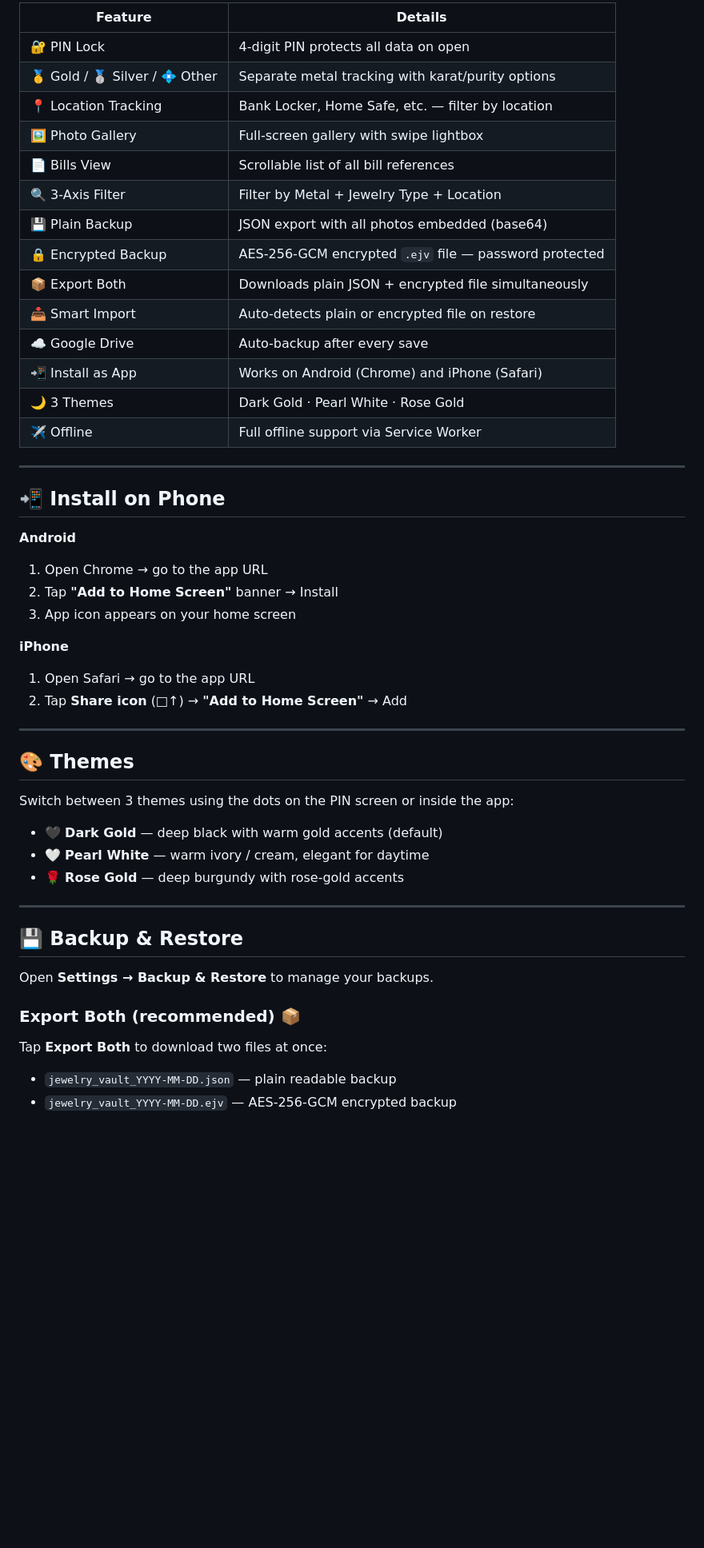
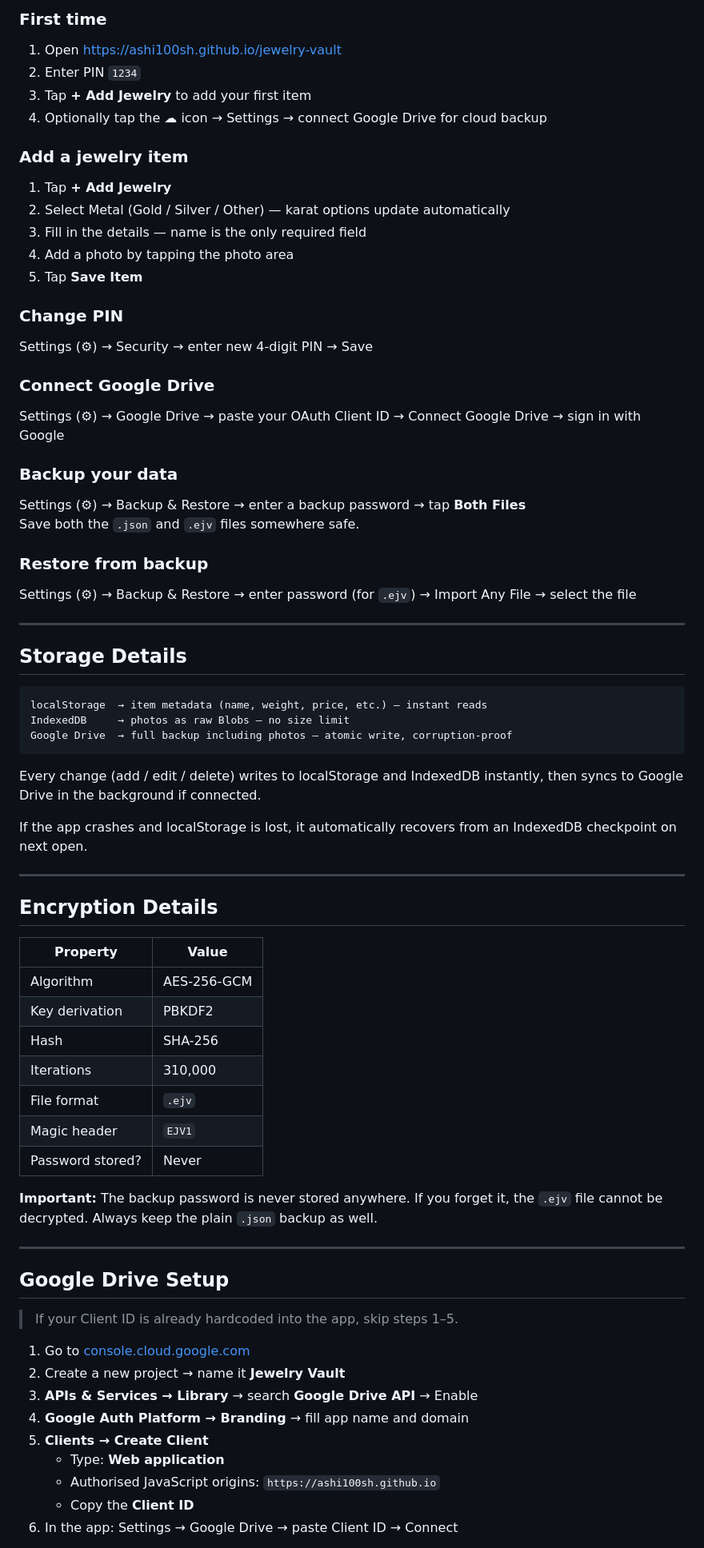
Before and after one commit to ashi100sh/jewelry-vault, a Markdown page: README.md, the part around one of its changes. Shown at 80% size. GitHub-like rendering; blank space fills up the shorter version.

````diff
--- a/README.md
+++ b/README.md
@@ -22,52 +60,75 @@ Track your entire jewelry collection — gold, silver, and other metals — with
 
-| Feature | Details |
-|---|---|
-| 🔐 PIN Lock | 4-digit PIN protects all data on open |
-| 🥇 Gold / 🥈 Silver / 💠 Other | Separate metal tracking with karat/purity options |
-| 📍 Location Tracking | Bank Locker, Home Safe, etc. — filter by location |
-| 🖼️ Photo Gallery | Full-screen gallery with swipe lightbox |
-| 📄 Bills View | Scrollable list of all bill references |
-| 🔍 3-Axis Filter | Filter by Metal + Jewelry Type + Location |
-| 💾 Plain Backup | JSON export with all photos embedded (base64) |
-| 🔒 Encrypted Backup | AES-256-GCM encrypted `.ejv` file — password protected |
-| 📦 Export Both | Downloads plain JSON + encrypted file simultaneously |
-| 📥 Smart Import | Auto-detects plain or encrypted file on restore |
-| ☁️ Google Drive | Auto-backup after every save |
-| 📲 Install as App | Works on Android (Chrome) and iPhone (Safari) |
-| 🌙 3 Themes | Dark Gold · Pearl White · Rose Gold |
-| ✈️ Offline | Full offline support via Service Worker |
+### First time
+1. Open https://ashi100sh.github.io/jewelry-vault
+2. Enter PIN `1234`
+3. Tap **+ Add Jewelry** to add your first item
+4. Optionally tap the **☁** icon → Settings → connect Google Drive for cloud backup
+
+### Add a jewelry item
+1. Tap **+ Add Jewelry**
+2. Select Metal (Gold / Silver / Other) — karat options update automatically
+3. Fill in the details — name is the only required field
+4. Add a photo by tapping the photo area
+5. Tap **Save Item**
+
+### Change PIN
+Settings (⚙) → Security → enter new 4-digit PIN → Save
+
+### Connect Google Drive
+Settings (⚙) → Google Drive → paste your OAuth Client ID → Connect Google Drive → sign in with Google
+
+### Backup your data
+Settings (⚙) → Backup & Restore → enter a backup password → tap **Both Files**
+Save both the `.json` and `.ejv` files somewhere safe.
+
+### Restore from backup
+Settings (⚙) → Backup & Restore → enter password (for `.ejv`) → Import Any File → select the file
 
 ---
 
-## 📲 Install on Phone
+## Storage Details
 
-**Android**
-1. Open Chrome → go to the app URL
-2. Tap **"Add to Home Screen"** banner → Install
-3. App icon appears on your home screen
+```
+localStorage  → item metadata (name, weight, price, etc.) — instant reads
+IndexedDB     → photos as raw Blobs — no size limit
+Google Drive  → full backup including photos — atomic write, corruption-proof
+```
 
-**iPhone**
-1. Open Safari → go to the app URL
-2. Tap **Share icon** (□↑) → **"Add to Home Screen"** → Add
+Every change (add / edit / delete) writes to localStorage and IndexedDB instantly,
+then syncs to Google Drive in the background if connected.
+
+If the app crashes and localStorage is lost, it automatically recovers from an
+IndexedDB checkpoint on next open.
 
 ---
 
-## 🎨 Themes
+## Encryption Details
 
-Switch between 3 themes using the dots on the PIN screen or inside the app:
+| Property | Value |
+|----------|-------|
+| Algorithm | AES-256-GCM |
+| Key derivation | PBKDF2 |
+| Hash | SHA-256 |
+| Iterations | 310,000 |
+| File format | `.ejv` |
+| Magic header | `EJV1` |
+| Password stored? | Never |
 
-- 🖤 **Dark Gold** — deep black with warm gold accents (default)
-- 🤍 **Pearl White** — warm ivory / cream, elegant for daytime
-- 🌹 **Rose Gold** — deep burgundy with rose-gold accents
+**Important:** The backup password is never stored anywhere. If you forget it, the `.ejv` file cannot be decrypted. Always keep the plain `.json` backup as well.
 
 ---
 
-## 💾 Backup & Restore
+## Google Drive Setup
 
-Open **Settings → Backup & Restore** to manage your backups.
+> If your Client ID is already hardcoded into the app, skip steps 1–5.
 
-### Export Both (recommended) 📦
-Tap **Export Both** to download two files at once:
-- `jewelry_vault_YYYY-MM-DD.json` — plain readable backup
-- `jewelry_vault_YYYY-MM-DD.ejv` — AES-256-GCM encrypted backup
+1. Go to [console.cloud.google.com](https://console.cloud.google.com)
+2. Create a new project → name it **Jewelry Vault**
+3. **APIs & Services → Library** → search **Google Drive API** → Enable
+4. **Google Auth Platform → Branding** → fill app name and domain
+5. **Clients → Create Client**
+   - Type: **Web application**
+   - Authorised JavaScript origins: `https://ashi100sh.github.io`
+   - Copy the **Client ID**
+6. In the app: Settings → Google Drive → paste Client ID → Connect
 
````
Also changed, not shown: other parts of README.md (+86 -114 lines).
